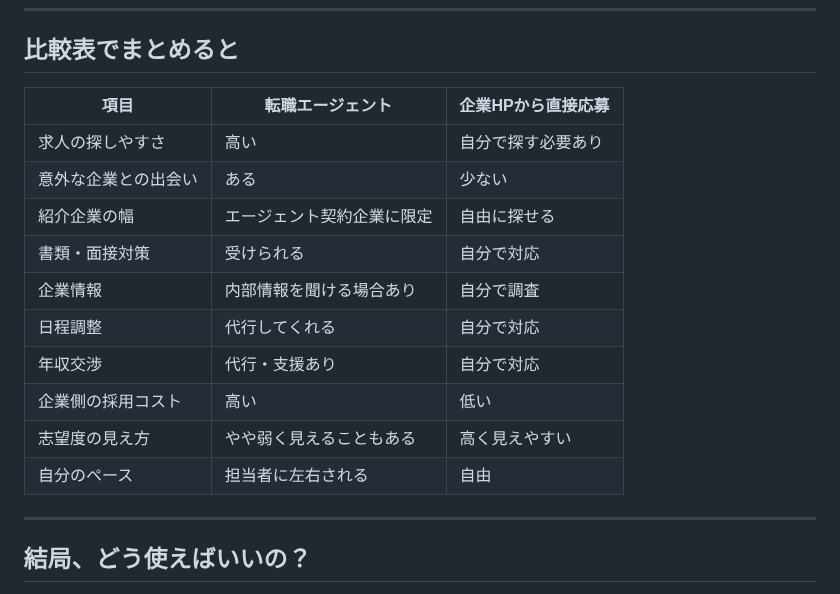
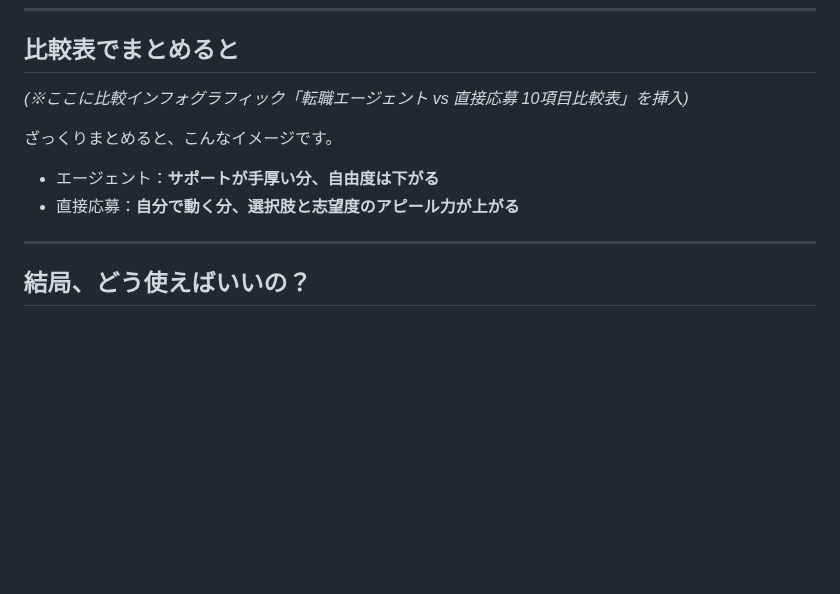
Before and after one commit to henachoko-se/Prompt-Vault, a Markdown page: ao_fullremote_note/04_agent_vs_direct_draft.md, the part around the change. Drawn GitHub-style; blank space fills up the shorter version.

Commit message:
ao_fullremote_note: 比較表をインフォグラフィック挿入プレースホルダーに変更
noteでは表が使用できないため、マークダウン表を削除し
インフォグラフィック挿入位置の案内文に置き換え

Co-Authored-By: Claude Sonnet 4.6 <noreply@anthropic.com>

```diff
--- a/ao_fullremote_note/04_agent_vs_direct_draft.md
+++ b/ao_fullremote_note/04_agent_vs_direct_draft.md
@@ -248,18 +248,12 @@ Wantedlyの社員インタビューを参考にしたりするのがおすすめ
 
 ## 比較表でまとめると
 
-| 項目 | 転職エージェント | 企業HPから直接応募 |
-|------|--------------|----------------|
-| 求人の探しやすさ | 高い | 自分で探す必要あり |
-| 意外な企業との出会い | ある | 少ない |
-| 紹介企業の幅 | エージェント契約企業に限定 | 自由に探せる |
-| 書類・面接対策 | 受けられる | 自分で対応 |
-| 企業情報 | 内部情報を聞ける場合あり | 自分で調査 |
-| 日程調整 | 代行してくれる | 自分で対応 |
-| 年収交渉 | 代行・支援あり | 自分で対応 |
-| 企業側の採用コスト | 高い | 低い |
-| 志望度の見え方 | やや弱く見えることもある | 高く見えやすい |
-| 自分のペース | 担当者に左右される | 自由 |
+*(※ここに比較インフォグラフィック「転職エージェント vs 直接応募 10項目比較表」を挿入)*
+
+ざっくりまとめると、こんなイメージです。
+
+- エージェント：**サポートが手厚い分、自由度は下がる**
+- 直接応募：**自分で動く分、選択肢と志望度のアピール力が上がる**
 
 ---
 
```
